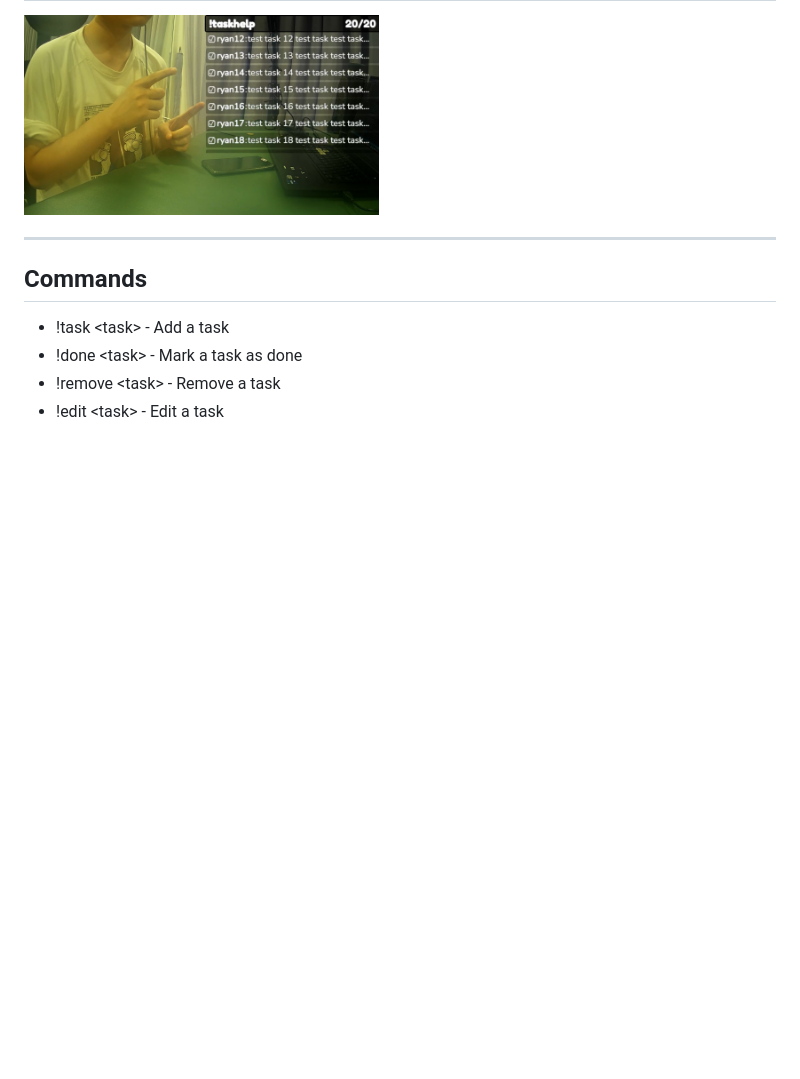
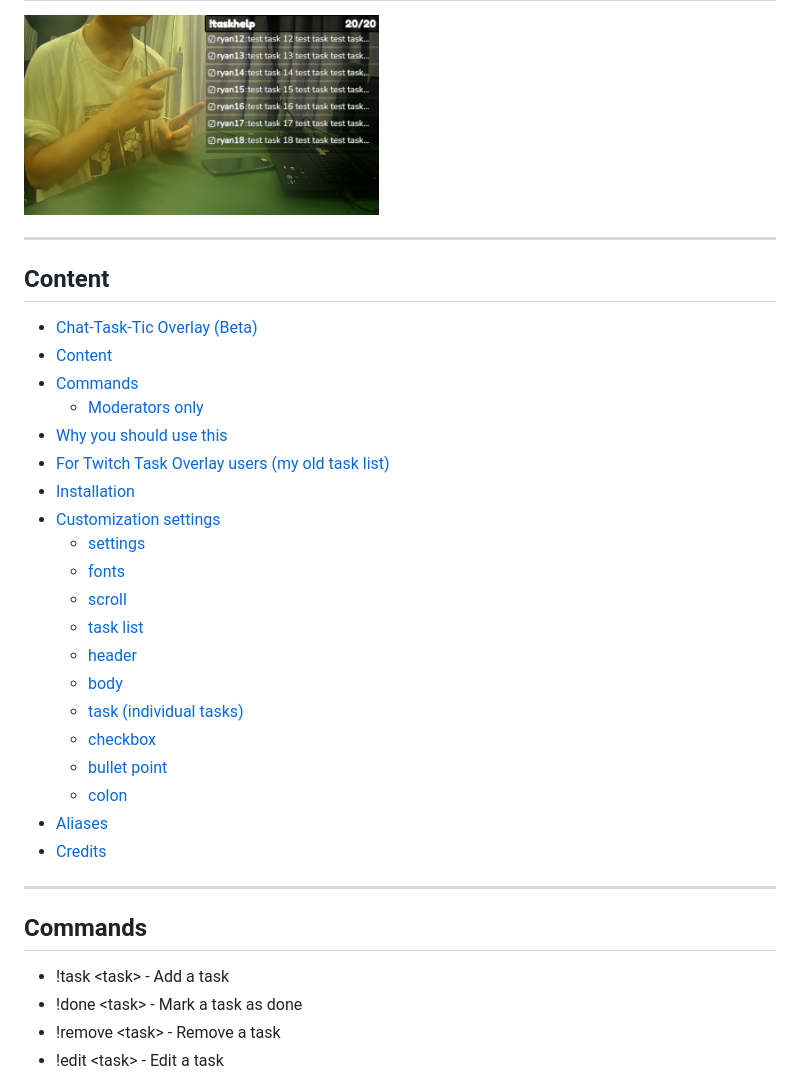
Before and after one commit to liyunze-coding/Chat-Task-Tic-Overlay, a Markdown page: README.md, the part around the change printed below. GitHub-like rendering; blank space fills up the shorter version.

Commit message:
Update README.md
- added directory
- added lines between config settings

```diff
--- a/README.md
+++ b/README.md
@@ -1,6 +1,33 @@
 # Chat-Task-Tic Overlay (Beta)
 
 <img src="./images/chat-task-tic-thumbnail_1.1.1.jpg" height="200" alt="Chat-Task-Tic Overlay Preview"/>
+
+---
+
+<!-- directory -->
+
+## Content
+
+-    [Chat-Task-Tic Overlay (Beta)](#chat-task-tic-overlay-beta)
+-    [Content](#content)
+-    [Commands](#commands)
+     -    [Moderators only](#moderators-only)
+-    [Why you should use this](#why-you-should-use-this)
+-    [For Twitch Task Overlay users (my old task list)](#for-twitch-task-overlay-users-my-old-task-list)
+-    [Installation](#installation)
+-    [Customization settings](#customization-settings)
+     -    [settings](#settings)
+     -    [fonts](#fonts)
+     -    [scroll](#scroll)
+     -    [task list](#task-list)
+     -    [header](#header)
+     -    [body](#body)
+     -    [task (individual tasks)](#task-individual-tasks)
+     -    [checkbox](#checkbox)
+     -    [bullet point](#bullet-point)
+     -    [colon](#colon)
+-    [Aliases](#aliases)
+-    [Credits](#credits)
 
 ---
 
```
Also changed, not shown: other parts of README.md (+19 -1 lines).
